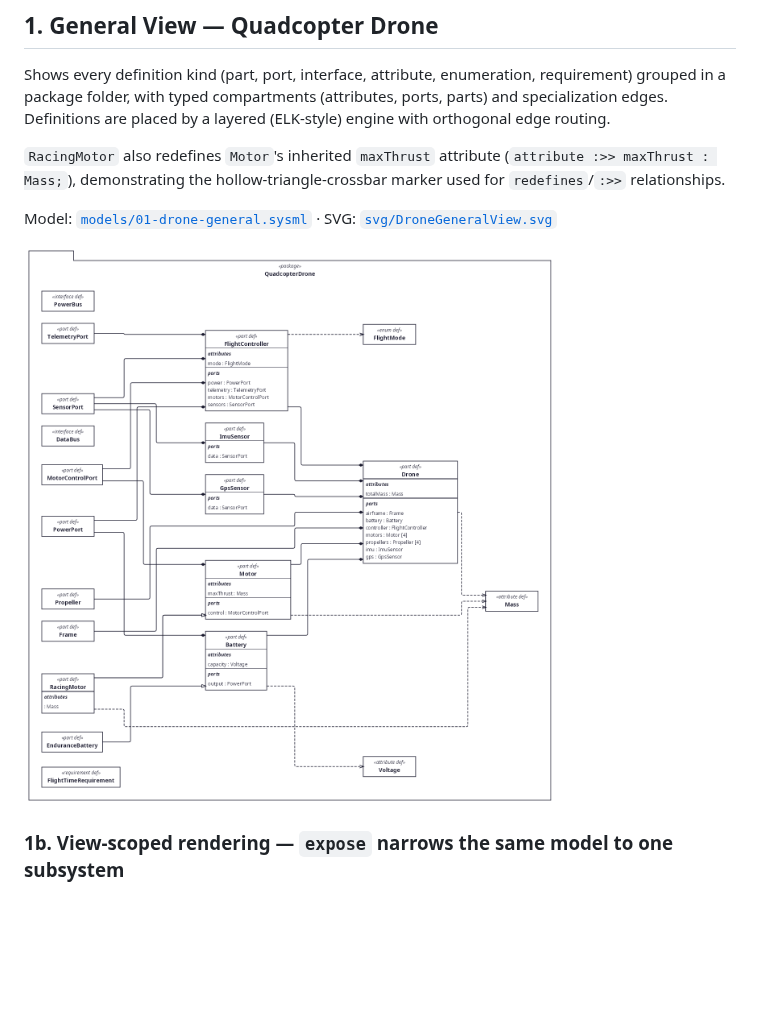
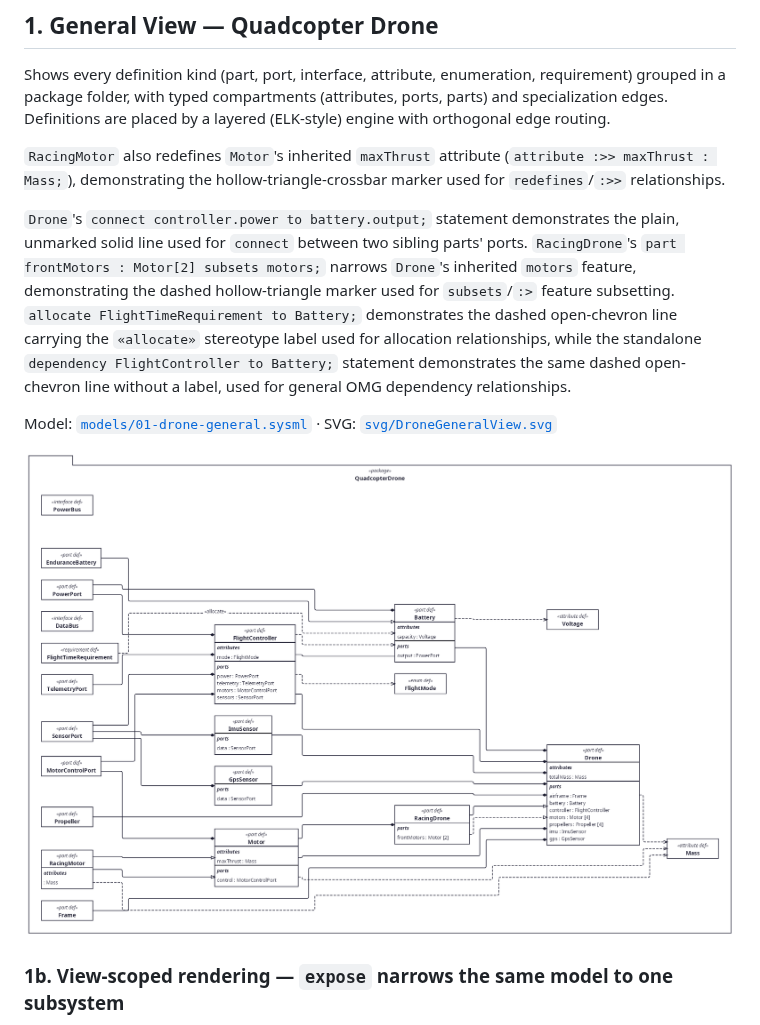
Before and after one commit to demaconsulting/SysML2Tools, a Markdown page: docs/gallery/README.md, the part around the change. Drawn GitHub-style; pictures changed too: docs/gallery/png/DroneGeneralView.png; blank space fills up the shorter version.

Commit message:
feat(gallery): add Connect/Allocate/Dependency/Subsetting examples to drone gallery
- Extend docs/gallery/models/01-drone-general.sysml with a connect edge
  (controller.power to battery.output, using inline nested port redeclarations
  so the dotted chain resolves through the instance features rather than the
  shared PowerPort type, avoiding a ResolveOwningBox self-loop), an allocate
  edge (FlightTimeRequirement to Battery), a standalone dependency edge
  (FlightController to Battery), and a RacingDrone part def demonstrating
  subsets (frontMotors subsets motors).
- Regenerate docs/gallery/svg/DroneGeneralView.svg and docs/gallery/png/*.png
  via the sysml2tools render CLI to visually confirm the new edge kinds
  render with distinct, correctly-headed styles.
- Update docs/gallery/README.md with one sentence per new relationship kind.

```diff
--- a/docs/gallery/README.md
+++ b/docs/gallery/README.md
@@ -32,6 +32,17 @@ ports, parts) and specialization edges. Definitions are placed by a layered
 `RacingMotor` also redefines `Motor`'s inherited `maxThrust` attribute
 (`attribute :>> maxThrust : Mass;`), demonstrating the hollow-triangle-crossbar
 marker used for `redefines`/`:>>` relationships.
+
+`Drone`'s `connect controller.power to battery.output;` statement demonstrates
+the plain, unmarked solid line used for `connect` between two sibling parts'
+ports. `RacingDrone`'s `part frontMotors : Motor[2] subsets motors;` narrows
+`Drone`'s inherited `motors` feature, demonstrating the dashed hollow-triangle
+marker used for `subsets`/`:>` feature subsetting. `allocate FlightTimeRequirement
+to Battery;` demonstrates the dashed open-chevron line carrying the
+`«allocate»` stereotype label used for allocation relationships, while the
+standalone `dependency FlightController to Battery;` statement demonstrates the
+same dashed open-chevron line without a label, used for general OMG
+dependency relationships.
 
 Model: [`models/01-drone-general.sysml`](models/01-drone-general.sysml) ·
 SVG: [`svg/DroneGeneralView.svg`](svg/DroneGeneralView.svg)
```
Also changed, not shown: docs/gallery/png/BatterySubsystemView.png, 2 other files.
